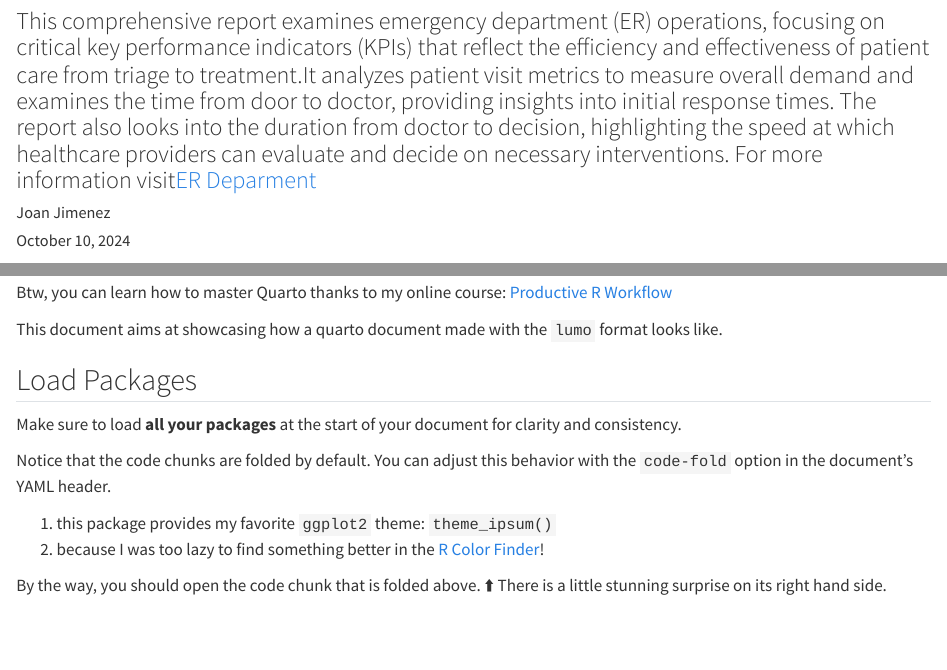
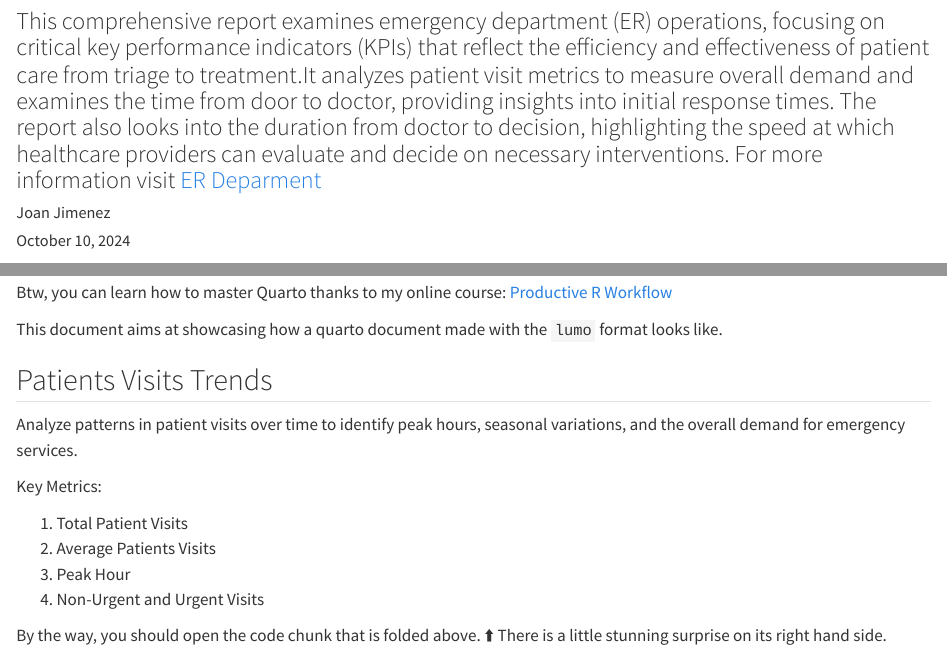
Before and after one commit to joanjz/er-report, a Quarto document (er-report.qmd): the page in a window 1100 px wide, from 120 px down, and a second part further down, joined at a grey line. Rendered offline with R 4.5, knitr and Pandoc in place of Quarto, with nearby package versions; drawn as R Markdown's standard HTML page in place of the format the file asks for; code that draws random numbers runs with fixed seeds of ours; some code elsewhere in the file could not run offline; long lines of code are wrapped.

````diff
--- a/er-report.qmd
+++ b/er-report.qmd
@@ -29,11 +29,11 @@
 This document aims at showcasing how a quarto document made with the `lumo` format looks like.
 
 
-## Load Packages
+## Patients Visits Trends
 
-Make sure to load **all your packages** at the start of your document for clarity and consistency.
+Analyze patterns in patient visits over time to identify peak hours, seasonal variations, and the overall demand for emergency services.
 
-Notice that the code chunks are folded by default. You can adjust this behavior with the `code-fold` option in the document's YAML header.
+Key Metrics:
 
 
 ```{r, warning=F, message=F, echo=FALSE}
@@ -45,8 +45,10 @@
 library(sf)
 ```
 
-1. this package provides my favorite `ggplot2` theme: `theme_ipsum()`
-2. because I was too lazy to find something better in the [R Color Finder](https://r-graph-gallery.com/color-palette-finder)!
+1. Total Patient Visits
+2. Average Patients Visits
+3. Peak Hour
+4. Non-Urgent and Urgent Visits
 
 :::{.callout}
 By the way, you should open the code chunk that is folded above. ⬆️
````
Also changed, not shown: patient-flows/movingbubble.html (added), er-report.qmd (7 more changed lines).
